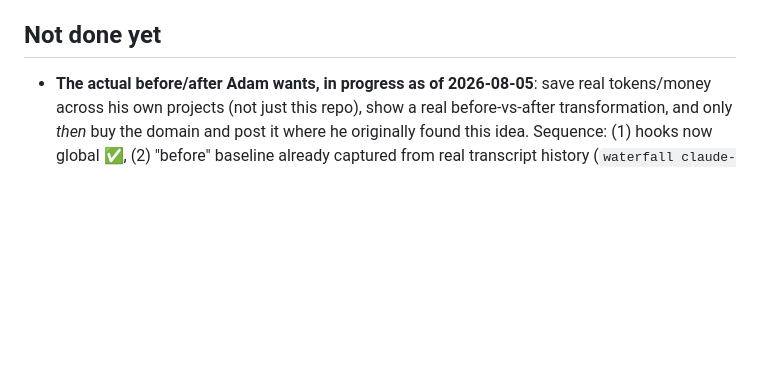
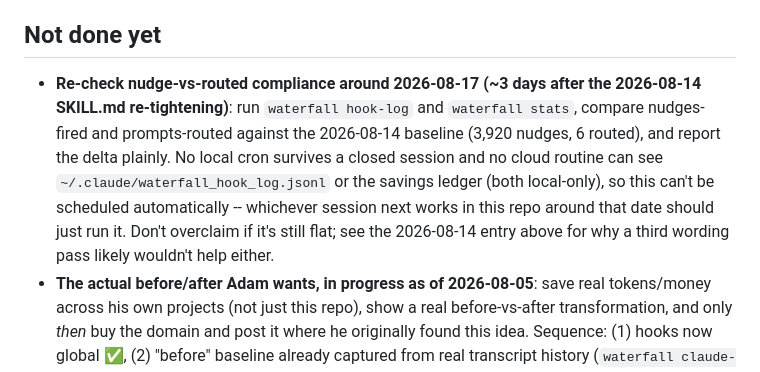
Before and after one commit to adamtpang/waterfall.sh, a Markdown page: CLAUDE.md, the part around the change. Rendered like a GitHub page; blank space fills up the shorter version.

Commit message:
docs: flag the 2026-08-17 hook-log re-check as a pending follow-up
Can't be scheduled: local cron dies with the session, and a cloud routine
can't see the local hook log / savings ledger. Left as a dated note so
whichever session next works in this repo picks it up.

```diff
--- a/CLAUDE.md
+++ b/CLAUDE.md
@@ -486,6 +486,16 @@ which is what actually drives the 65–96% reused-input share.
 
 ## Not done yet
 
+- **Re-check nudge-vs-routed compliance around 2026-08-17 (~3 days after
+  the 2026-08-14 SKILL.md re-tightening)**: run `waterfall hook-log` and
+  `waterfall stats`, compare nudges-fired and prompts-routed against the
+  2026-08-14 baseline (3,920 nudges, 6 routed), and report the delta
+  plainly. No local cron survives a closed session and no cloud routine
+  can see `~/.claude/waterfall_hook_log.jsonl` or the savings ledger (both
+  local-only), so this can't be scheduled automatically -- whichever
+  session next works in this repo around that date should just run it.
+  Don't overclaim if it's still flat; see the 2026-08-14 entry above for
+  why a third wording pass likely wouldn't help either.
 - **The actual before/after Adam wants, in progress as of 2026-08-05**:
   save real tokens/money across his own projects (not just this repo),
   show a real before-vs-after transformation, and only *then* buy the
```
